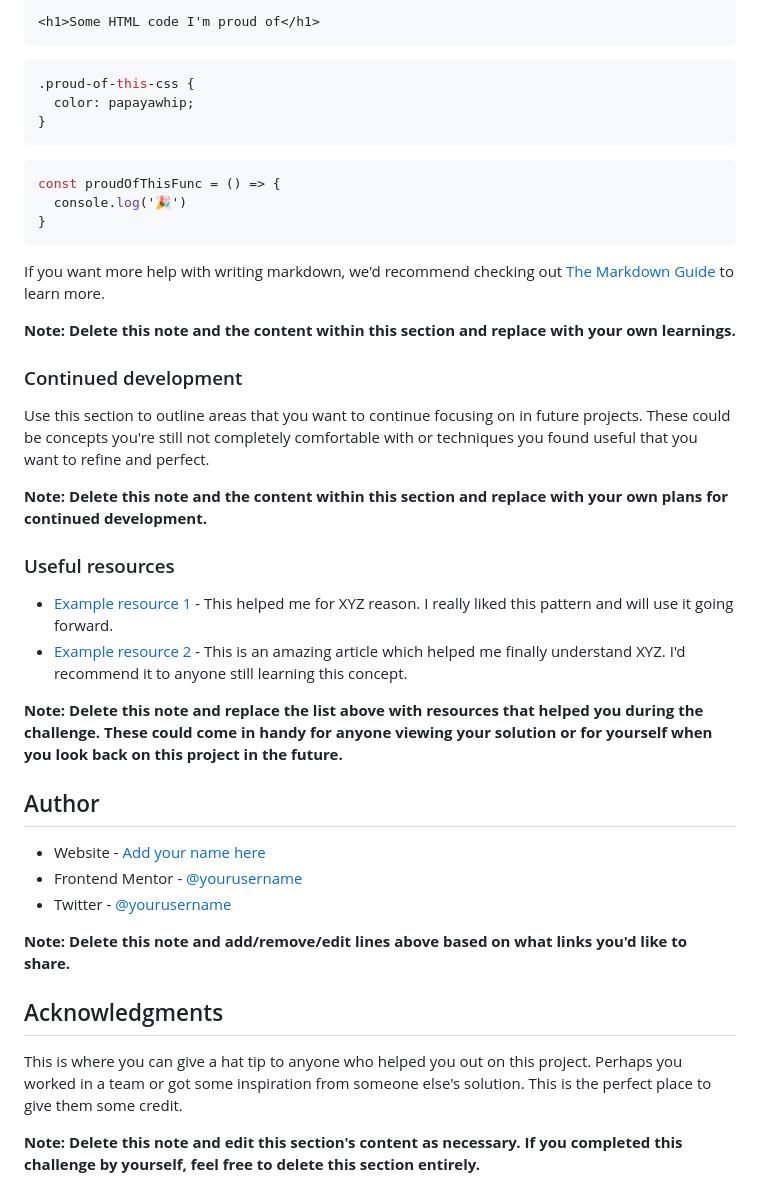
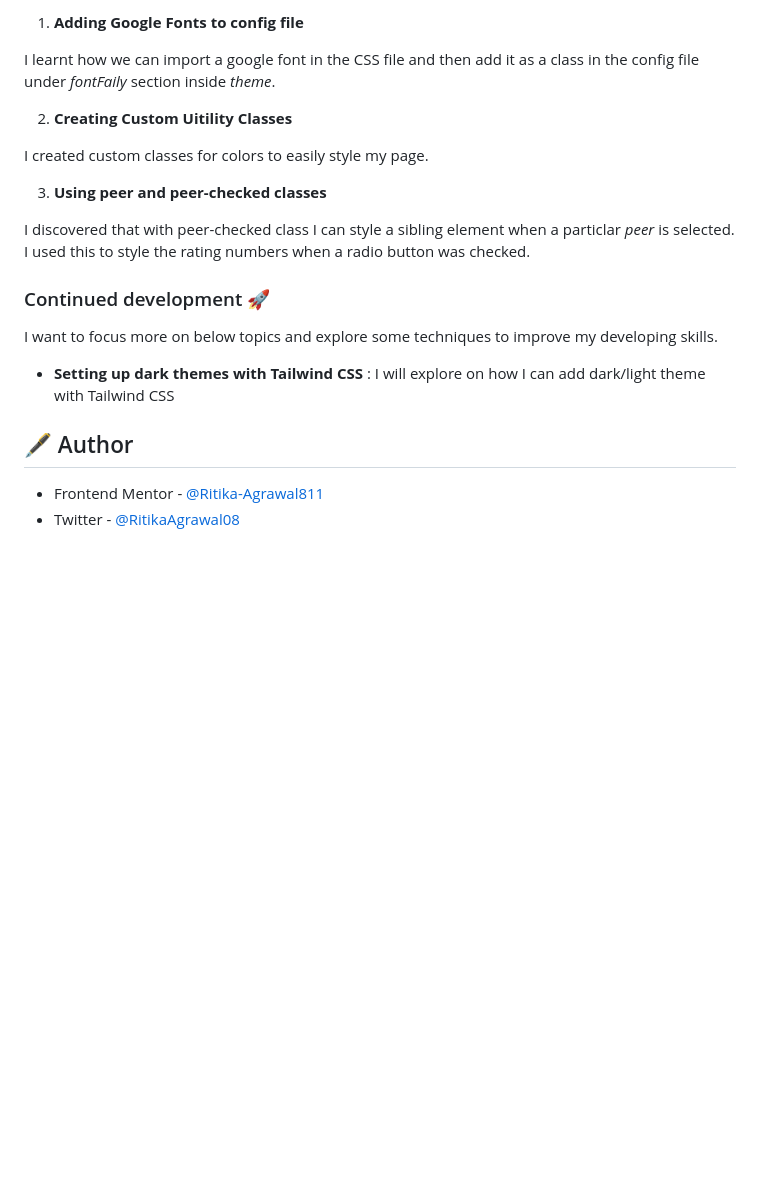
Before and after one commit to Ritika-Agrawal811/frontendmentor-challenges, a Markdown page: interactive-rating-component-main/README-template.md, the part around the change printed below. Drawn GitHub-style; blank space fills up the shorter version.

````diff
--- a/interactive-rating-component-main/README-template.md
+++ b/interactive-rating-component-main/README-template.md
@@ -69,45 +53,23 @@ To see how you can add code snippets, see below:
 
-```html
-<h1>Some HTML code I'm proud of</h1>
-```
-```css
-.proud-of-this-css {
-  color: papayawhip;
-}
-```
-```js
-const proudOfThisFunc = () => {
-  console.log('🎉')
-}
-```
+1. **Adding Google Fonts to config file**
 
-If you want more help with writing markdown, we'd recommend checking out [The Markdown Guide](https://www.markdownguide.org/) to learn more.
+I learnt how we can import a google font in the CSS file and then add it as a class in the config file under _fontFaily_ section inside _theme_.
 
-**Note: Delete this note and the content within this section and replace with your own learnings.**
+2. **Creating Custom Uitility Classes**
 
-### Continued development
+I created custom classes for colors to easily style my page.
 
-Use this section to outline areas that you want to continue focusing on in future projects. These could be concepts you're still not completely comfortable with or techniques you found useful that you want to refine and perfect.
+3. **Using peer and peer-checked classes**
 
-**Note: Delete this note and the content within this section and replace with your own plans for continued development.**
+I discovered that with peer-checked class I can style a sibling element when a particlar _peer_ is selected. I used this to style the rating numbers when a radio button was checked.
 
-### Useful resources
+### Continued development 🚀
 
-- [Example resource 1](https://www.example.com) - This helped me for XYZ reason. I really liked this pattern and will use it going forward.
-- [Example resource 2](https://www.example.com) - This is an amazing article which helped me finally understand XYZ. I'd recommend it to anyone still learning this concept.
+I want to focus more on below topics and explore some techniques to improve my developing skills.
 
-**Note: Delete this note and replace the list above with resources that helped you during the challenge. These could come in handy for anyone viewing your solution or for yourself when you look back on this project in the future.**
+- **Setting up dark themes with Tailwind CSS** : I will explore on how I can add dark/light theme with Tailwind CSS
 
-## Author
+## 🖋️ Author
 
-- Website - [Add your name here](https://www.your-site.com)
-- Frontend Mentor - [@yourusername](https://www.frontendmentor.io/profile/yourusername)
-- Twitter - [@yourusername](https://www.twitter.com/yourusername)
-
-**Note: Delete this note and add/remove/edit lines above based on what links you'd like to share.**
-
-## Acknowledgments
-
-This is where you can give a hat tip to anyone who helped you out on this project. Perhaps you worked in a team or got some inspiration from someone else's solution. This is the perfect place to give them some credit.
-
-**Note: Delete this note and edit this section's content as necessary. If you completed this challenge by yourself, feel free to delete this section entirely.**
+- Frontend Mentor - [@Ritika-Agrawal811](https://www.frontendmentor.io/profile/Ritika-Agrawal811)
+- Twitter - [@RitikaAgrawal08](https://twitter.com/RitikaAgrawal08)
````
Also changed, not shown: other parts of interactive-rating-component-main/README-template.md (+25 -41 lines), interactive-rating-component-main/images/screenshot.png (added).
